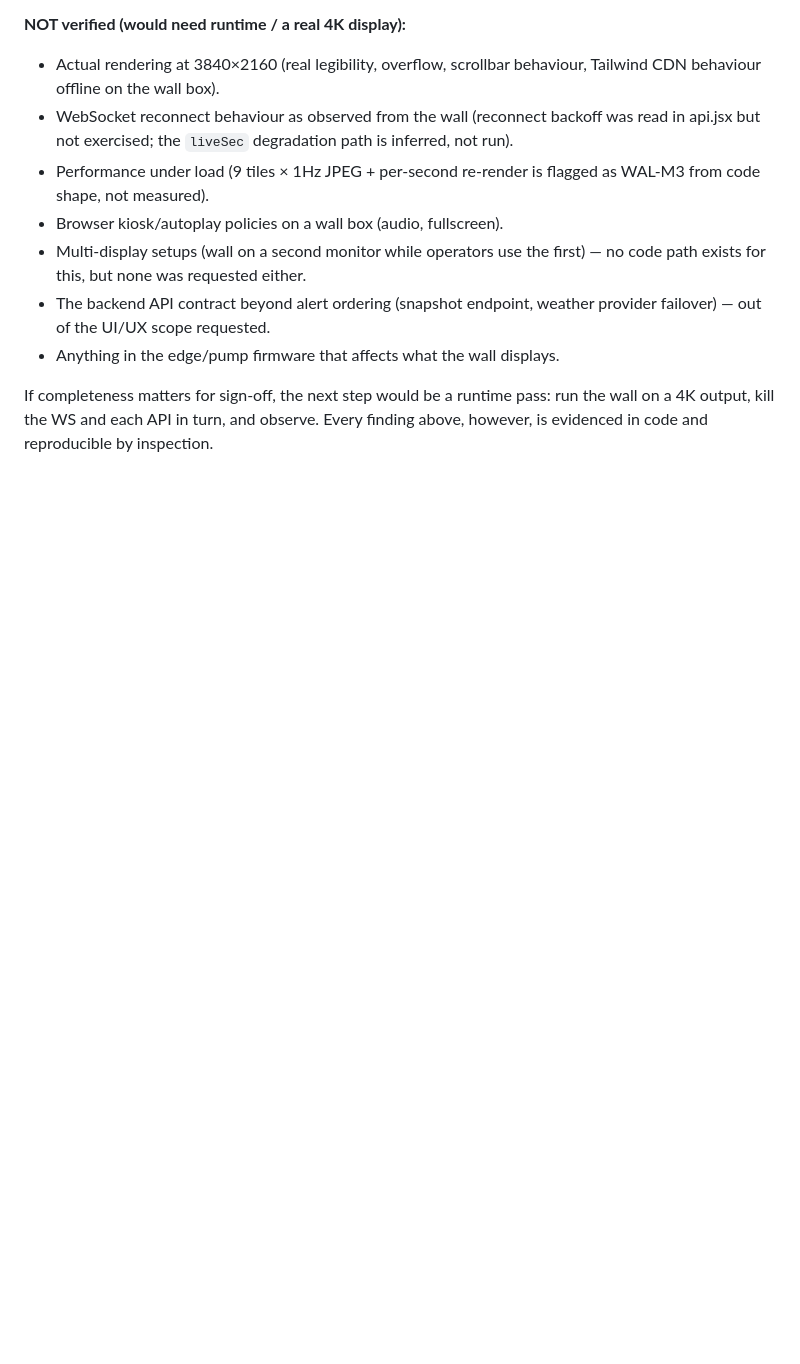
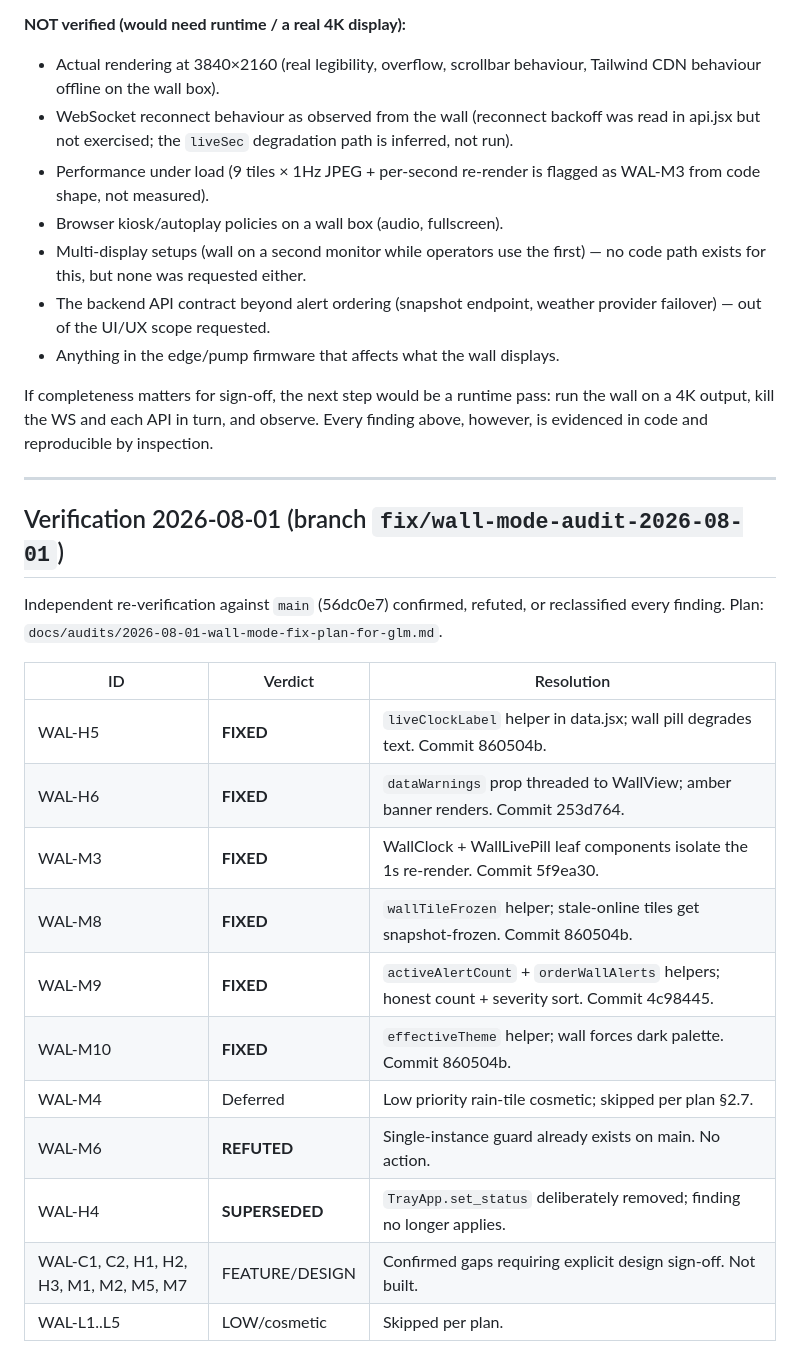
Before and after one commit to Thomas-Tai/sdprs, a Markdown page: docs/audits/2026-07-26-wall-mode-tray-ux-audit.md, the part around the change. Drawn GitHub-style; blank space fills up the shorter version.

Commit message:
docs(audit): record 2026-08-01 verification verdicts on wall-mode audit
Append per-finding verdict table to the original audit doc so the
disagreements (M6 refuted, H4 superseded) and the six fixes are
recorded and not silently lost.

```diff
--- a/docs/audits/2026-07-26-wall-mode-tray-ux-audit.md
+++ b/docs/audits/2026-07-26-wall-mode-tray-ux-audit.md
@@ -373,3 +373,24 @@ If completeness matters for sign-off, the next step would be a runtime pass:
 run the wall on a 4K output, kill the WS and each API in turn, and observe.
 Every finding above, however, is evidenced in code and reproducible by
 inspection.
+
+---
+
+## Verification 2026-08-01 (branch `fix/wall-mode-audit-2026-08-01`)
+
+Independent re-verification against `main` (56dc0e7) confirmed, refuted, or
+reclassified every finding. Plan: `docs/audits/2026-08-01-wall-mode-fix-plan-for-glm.md`.
+
+| ID | Verdict | Resolution |
+|----|---------|------------|
+| WAL-H5 | **FIXED** | `liveClockLabel` helper in data.jsx; wall pill degrades text. Commit 860504b. |
+| WAL-H6 | **FIXED** | `dataWarnings` prop threaded to WallView; amber banner renders. Commit 253d764. |
+| WAL-M3 | **FIXED** | WallClock + WallLivePill leaf components isolate the 1s re-render. Commit 5f9ea30. |
+| WAL-M8 | **FIXED** | `wallTileFrozen` helper; stale-online tiles get snapshot-frozen. Commit 860504b. |
+| WAL-M9 | **FIXED** | `activeAlertCount` + `orderWallAlerts` helpers; honest count + severity sort. Commit 4c98445. |
+| WAL-M10 | **FIXED** | `effectiveTheme` helper; wall forces dark palette. Commit 860504b. |
+| WAL-M4 | Deferred | Low priority rain-tile cosmetic; skipped per plan §2.7. |
+| WAL-M6 | **REFUTED** | Single-instance guard already exists on main. No action. |
+| WAL-H4 | **SUPERSEDED** | `TrayApp.set_status` deliberately removed; finding no longer applies. |
+| WAL-C1, C2, H1, H2, H3, M1, M2, M5, M7 | FEATURE/DESIGN | Confirmed gaps requiring explicit design sign-off. Not built. |
+| WAL-L1..L5 | LOW/cosmetic | Skipped per plan. |
```
